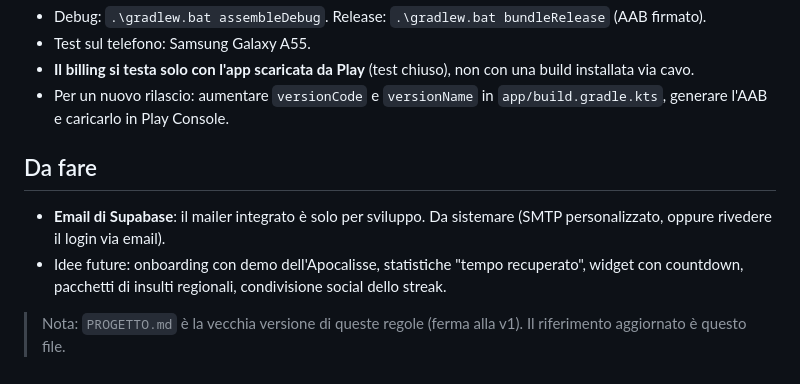
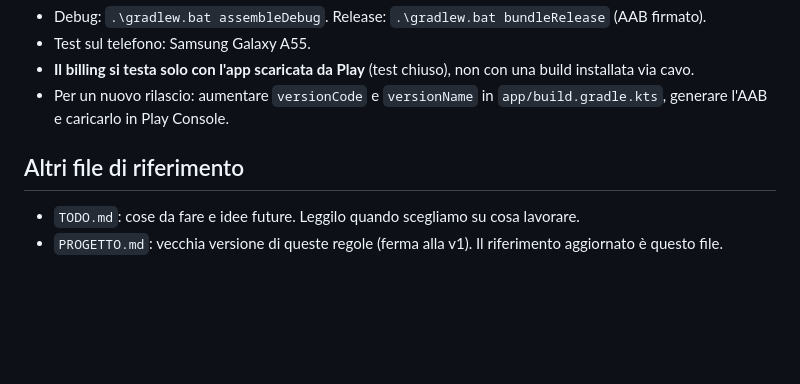
Before and after one commit to fabriziodemarco-bit/Stacca, a Markdown page: CLAUDE.md, the part around the change. Drawn GitHub-style; blank space fills up the shorter version.

```diff
--- a/CLAUDE.md
+++ b/CLAUDE.md
@@ -53,8 +53,6 @@ Tagline: *"Basta lavorare. Vivi."*
 - **Il billing si testa solo con l'app scaricata da Play** (test chiuso), non con una build installata via cavo.
 - Per un nuovo rilascio: aumentare `versionCode` e `versionName` in `app/build.gradle.kts`, generare l'AAB e caricarlo in Play Console.
 
-## Da fare
-- **Email di Supabase**: il mailer integrato è solo per sviluppo. Da sistemare (SMTP personalizzato, oppure rivedere il login via email).
-- Idee future: onboarding con demo dell'Apocalisse, statistiche "tempo recuperato", widget con countdown, pacchetti di insulti regionali, condivisione social dello streak.
-
-> Nota: `PROGETTO.md` è la vecchia versione di queste regole (ferma alla v1). Il riferimento aggiornato è questo file.
+## Altri file di riferimento
+- `TODO.md`: cose da fare e idee future. Leggilo quando scegliamo su cosa lavorare.
+- `PROGETTO.md`: vecchia versione di queste regole (ferma alla v1). Il riferimento aggiornato è questo file.
```
Also changed, not shown: TODO.md (added, +15 -0 lines).
